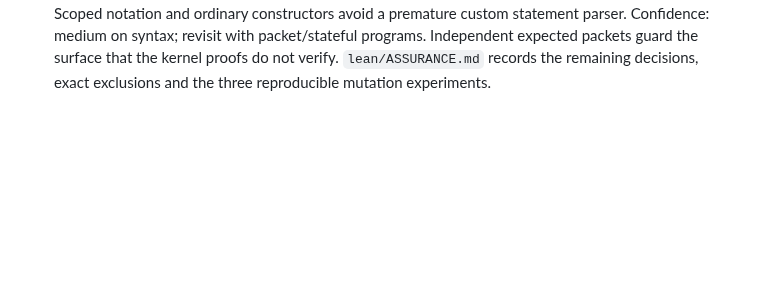
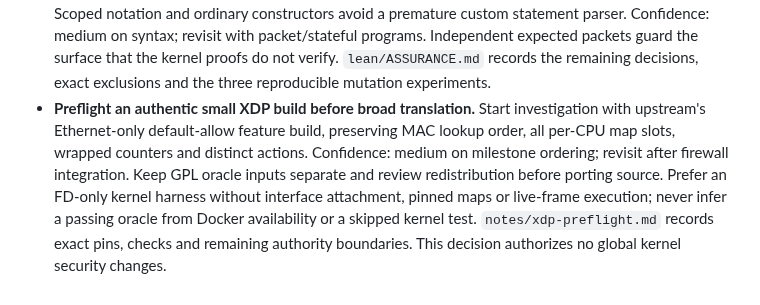
Before and after one commit to qobilidop/p4blo, a Markdown page: docs/decisions.md, the part around the change. GitHub-like rendering; blank space fills up the shorter version.

```diff
--- a/docs/decisions.md
+++ b/docs/decisions.md
@@ -496,3 +496,13 @@ one that says so.
   Independent expected packets guard the surface that the kernel proofs
   do not verify. `lean/ASSURANCE.md` records the remaining decisions, exact
   exclusions and the three reproducible mutation experiments.
+- **Preflight an authentic small XDP build before broad translation.**
+  Start investigation with upstream's Ethernet-only default-allow feature
+  build, preserving MAC lookup order, all per-CPU map slots, wrapped counters
+  and distinct actions. Confidence: medium on milestone ordering; revisit
+  after firewall integration. Keep GPL oracle inputs separate and review
+  redistribution before porting source. Prefer an FD-only kernel harness
+  without interface attachment, pinned maps or live-frame execution; never
+  infer a passing oracle from Docker availability or a skipped kernel test.
+  `notes/xdp-preflight.md` records exact pins, checks and remaining authority
+  boundaries. This decision authorizes no global kernel security changes.
```
Also changed, not shown: docs/notes/xdp-preflight.md (added, +230 -0 lines), docs/status.md (+7 -2 lines).
